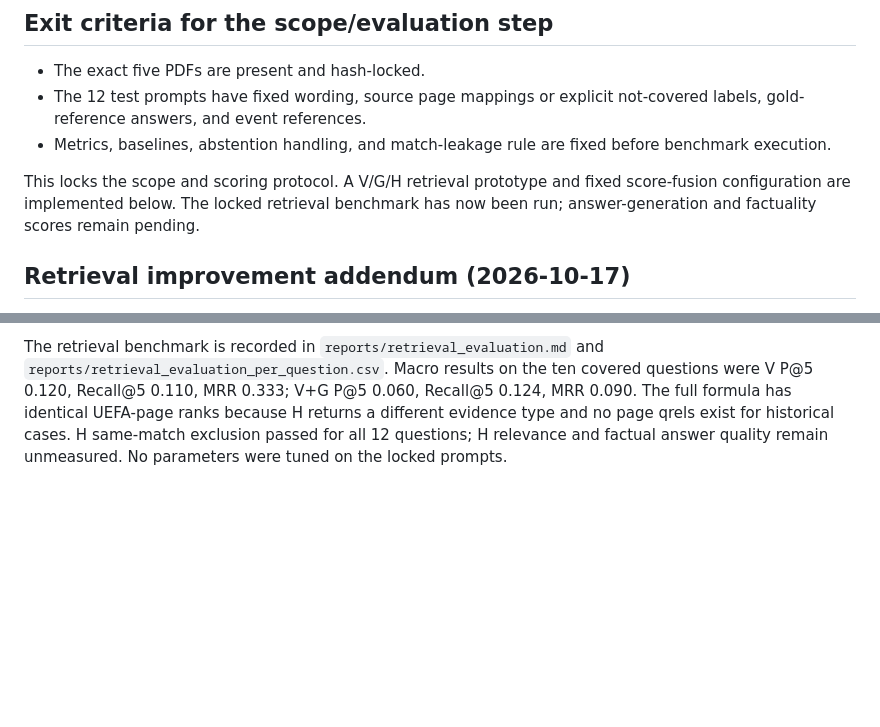
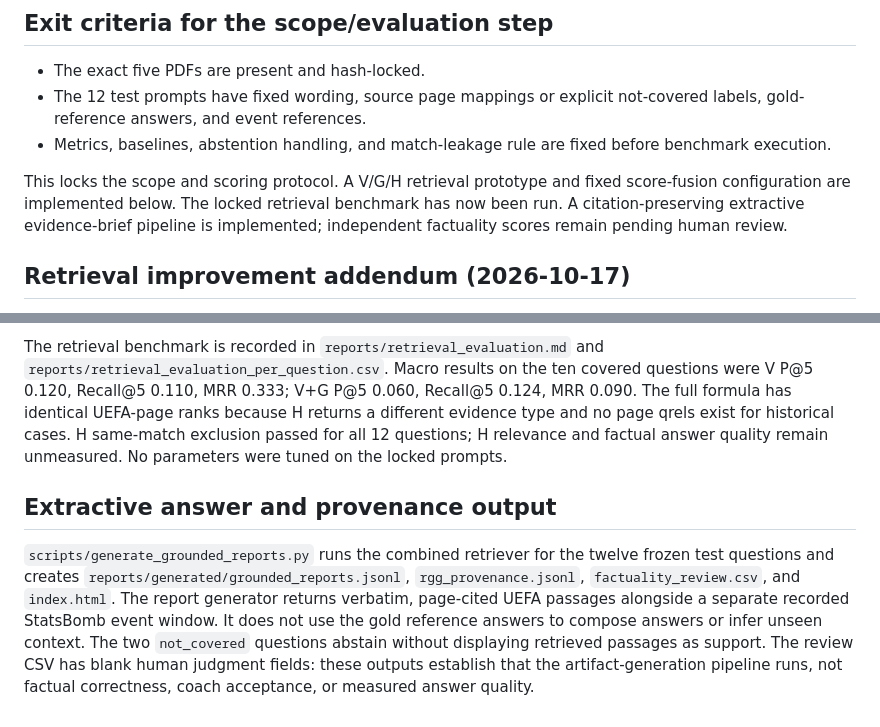
Before and after one commit to LohitAditya69/FootballGPT, a Markdown page: reports/evaluation_scope_lock.md, 2 parts joined by grey strips. GitHub-like rendering; blank space fills up the shorter version.

```diff
--- a/reports/evaluation_scope_lock.md
+++ b/reports/evaluation_scope_lock.md
@@ -58,7 +58,7 @@ The twelve questions remain in the test split and are grouped into four families
 - The 12 test prompts have fixed wording, source page mappings or explicit not-covered labels, gold-reference answers, and event references.
 - Metrics, baselines, abstention handling, and match-leakage rule are fixed before benchmark execution.
 
-This locks the scope and scoring protocol. A V/G/H retrieval prototype and fixed score-fusion configuration are implemented below. The locked retrieval benchmark has now been run; answer-generation and factuality scores remain pending.
+This locks the scope and scoring protocol. A V/G/H retrieval prototype and fixed score-fusion configuration are implemented below. The locked retrieval benchmark has now been run. A citation-preserving extractive evidence-brief pipeline is implemented; independent factuality scores remain pending human review.
 
 ## Retrieval improvement addendum (2026-10-17)
 
@@ -81,3 +81,7 @@ The initial **H** candidate pool is `backend/data/historical_train_sample.jsonl.
 Initial fusion configuration is recorded in `backend/retrieval/ranking_config.json`: each channel is per-query min-max normalized over its top `max(4k, 20)` candidates (constant returned scores map to 1.0; absent candidates map to 0.0), then `S = αV + βG + γH` uses equal weights of one third. The fallback `S = αV + γH` is documented but inactive because G was feasible to build. The TF-IDF V implementation is a sparse lexical vector baseline, not dense semantic embeddings; it should be replaced or supplemented before claiming paraphrase-level semantic retrieval.
 
 The retrieval benchmark is recorded in `reports/retrieval_evaluation.md` and `reports/retrieval_evaluation_per_question.csv`. Macro results on the ten covered questions were V P@5 0.120, Recall@5 0.110, MRR 0.333; V+G P@5 0.060, Recall@5 0.124, MRR 0.090. The full formula has identical UEFA-page ranks because H returns a different evidence type and no page qrels exist for historical cases. H same-match exclusion passed for all 12 questions; H relevance and factual answer quality remain unmeasured. No parameters were tuned on the locked prompts.
+
+## Extractive answer and provenance output
+
+`scripts/generate_grounded_reports.py` runs the combined retriever for the twelve frozen test questions and creates `reports/generated/grounded_reports.jsonl`, `rgg_provenance.jsonl`, `factuality_review.csv`, and `index.html`. The report generator returns verbatim, page-cited UEFA passages alongside a separate recorded StatsBomb event window. It does not use the gold reference answers to compose answers or infer unseen context. The two `not_covered` questions abstain without displaying retrieved passages as support. The review CSV has blank human judgment fields: these outputs establish that the artifact-generation pipeline runs, not factual correctness, coach acceptance, or measured answer quality.
```
Also changed, not shown: README.md (+16 -4 lines), reports/project_status_and_contributions.md (added, +37 -0 lines).
